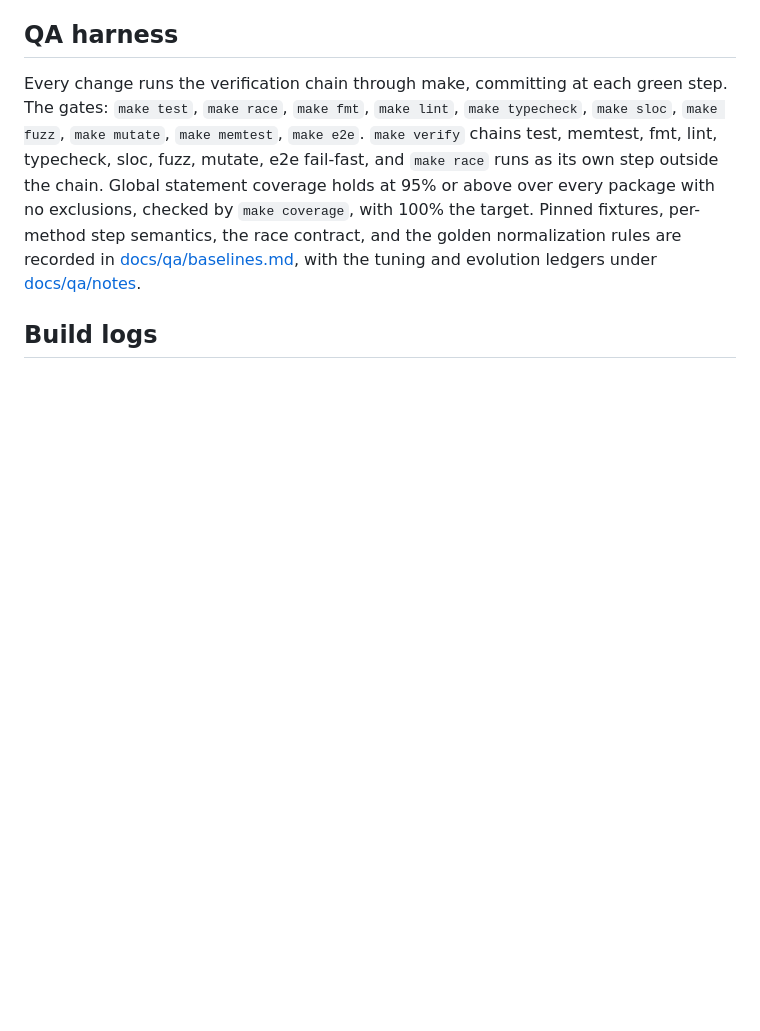
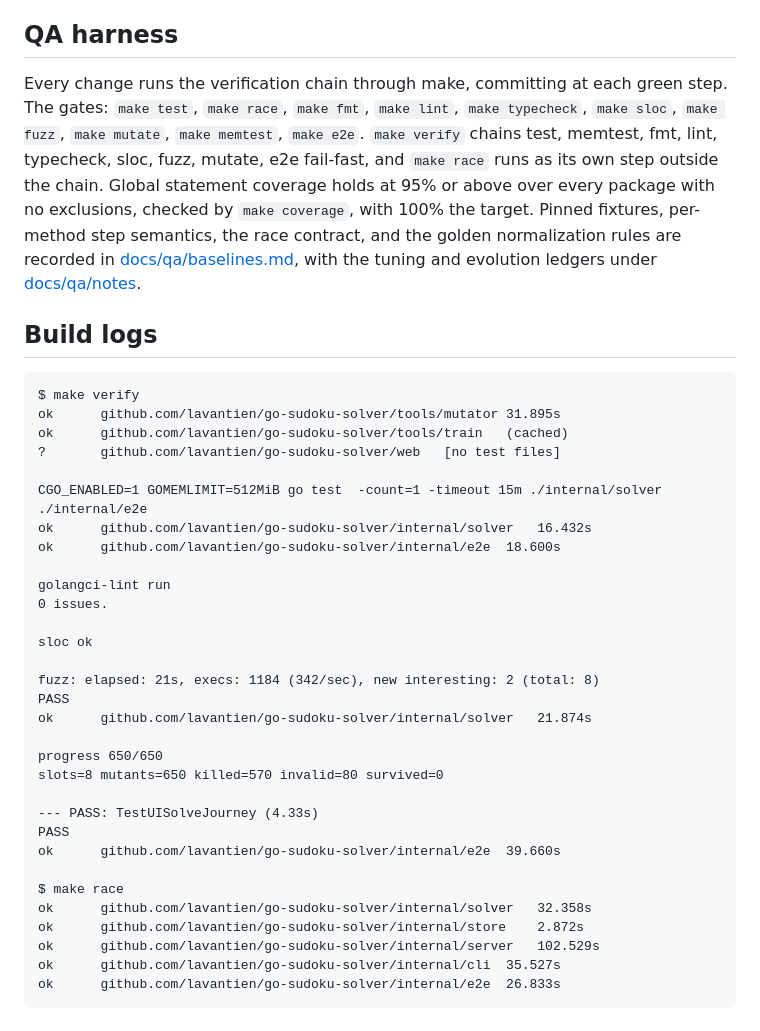
Before and after one commit to lavantien/go-sudoku-solver, a Markdown page: readme.md, the part around the change. GitHub-like rendering; blank space fills up the shorter version.

Commit message:
docs: fill the build logs with the verify and race tails

````diff
--- a/readme.md
+++ b/readme.md
@@ -291,4 +291,37 @@ Every change runs the verification chain through make, committing at each green
 ## Build logs
 
 <!-- buildlogs:START -->
+```text
+$ make verify
+ok  	github.com/lavantien/go-sudoku-solver/tools/mutator	31.895s
+ok  	github.com/lavantien/go-sudoku-solver/tools/train	(cached)
+?   	github.com/lavantien/go-sudoku-solver/web	[no test files]
+
+CGO_ENABLED=1 GOMEMLIMIT=512MiB go test  -count=1 -timeout 15m ./internal/solver ./internal/e2e
+ok  	github.com/lavantien/go-sudoku-solver/internal/solver	16.432s
+ok  	github.com/lavantien/go-sudoku-solver/internal/e2e	18.600s
+
+golangci-lint run
+0 issues.
+
+sloc ok
+
+fuzz: elapsed: 21s, execs: 1184 (342/sec), new interesting: 2 (total: 8)
+PASS
+ok  	github.com/lavantien/go-sudoku-solver/internal/solver	21.874s
+
+progress 650/650
+slots=8 mutants=650 killed=570 invalid=80 survived=0
+
+--- PASS: TestUISolveJourney (4.33s)
+PASS
+ok  	github.com/lavantien/go-sudoku-solver/internal/e2e	39.660s
+
+$ make race
+ok  	github.com/lavantien/go-sudoku-solver/internal/solver	32.358s
+ok  	github.com/lavantien/go-sudoku-solver/internal/store	2.872s
+ok  	github.com/lavantien/go-sudoku-solver/internal/server	102.529s
+ok  	github.com/lavantien/go-sudoku-solver/internal/cli	35.527s
+ok  	github.com/lavantien/go-sudoku-solver/internal/e2e	26.833s
+```
 <!-- buildlogs:END -->
````
